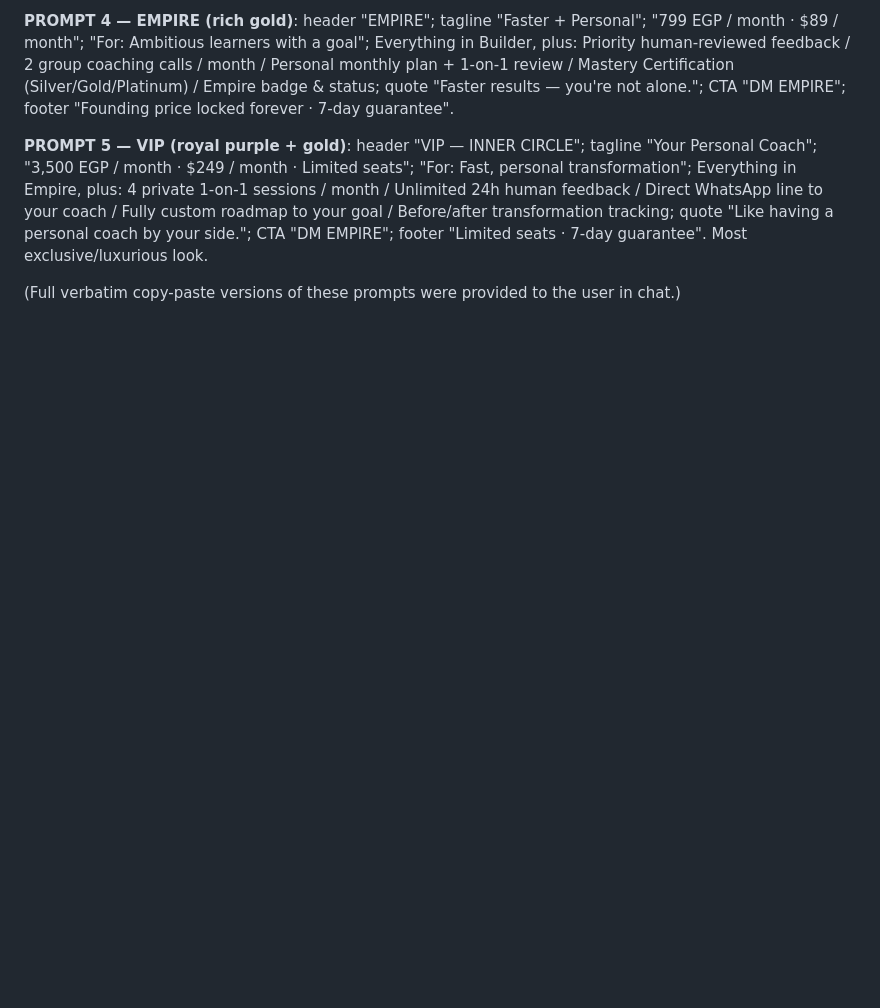
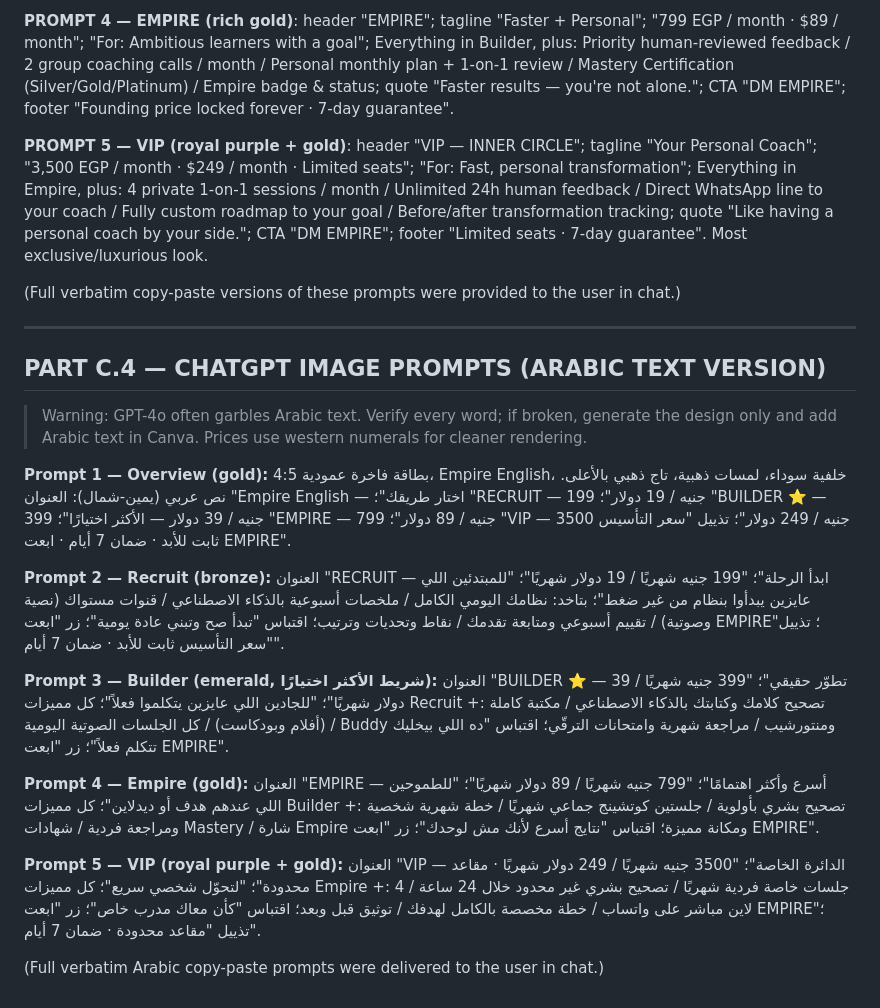
Before and after one commit to empireenglishcommunity-glitch/Claude, a Markdown page: EEC-Launch-Night-Playbook.md, the part around the change. Drawn GitHub-style; blank space fills up the shorter version.

Commit message:
Add Part C.4: Arabic ChatGPT image prompts for package cards

```diff
--- a/EEC-Launch-Night-Playbook.md
+++ b/EEC-Launch-Night-Playbook.md
@@ -685,3 +685,23 @@ Footer on every card: 🏛️ سعر التأسيس ثابت للأبد · 🛡
 **PROMPT 5 — VIP (royal purple + gold)**: header "VIP — INNER CIRCLE"; tagline "Your Personal Coach"; "3,500 EGP / month · $249 / month · Limited seats"; "For: Fast, personal transformation"; Everything in Empire, plus: 4 private 1-on-1 sessions / month / Unlimited 24h human feedback / Direct WhatsApp line to your coach / Fully custom roadmap to your goal / Before/after transformation tracking; quote "Like having a personal coach by your side."; CTA "DM EMPIRE"; footer "Limited seats · 7-day guarantee". Most exclusive/luxurious look.
 
 (Full verbatim copy-paste versions of these prompts were provided to the user in chat.)
+
+
+
+---
+
+## PART C.4 — CHATGPT IMAGE PROMPTS (ARABIC TEXT VERSION)
+
+> Warning: GPT-4o often garbles Arabic text. Verify every word; if broken, generate the design only and add Arabic text in Canva. Prices use western numerals for cleaner rendering.
+
+**Prompt 1 — Overview (gold):** بطاقة فاخرة عمودية 4:5، Empire English، خلفية سوداء، لمسات ذهبية، تاج ذهبي بالأعلى. نص عربي (يمين-شمال): العنوان "Empire English — اختار طريقك"؛ "RECRUIT — 199 جنيه / 19 دولار"؛ "BUILDER ⭐ — 399 جنيه / 39 دولار — الأكثر اختيارًا"؛ "EMPIRE — 799 جنيه / 89 دولار"؛ "VIP — 3500 جنيه / 249 دولار"؛ تذييل "سعر التأسيس ثابت للأبد · ضمان 7 أيام · ابعت EMPIRE".
+
+**Prompt 2 — Recruit (bronze):** العنوان "RECRUIT — ابدأ الرحلة"؛ "199 جنيه شهريًا / 19 دولار شهريًا"؛ "للمبتدئين اللي عايزين يبدأوا بنظام من غير ضغط"؛ بتاخد: نظامك اليومي الكامل / ملخصات أسبوعية بالذكاء الاصطناعي / قنوات مستواك (نصية وصوتية) / تقييم أسبوعي ومتابعة تقدمك / نقاط وتحديات وترتيب؛ اقتباس "تبدأ صح وتبني عادة يومية"؛ زر "ابعت EMPIRE"؛ تذييل "سعر التأسيس ثابت للأبد · ضمان 7 أيام".
+
+**Prompt 3 — Builder (emerald, شريط الأكثر اختيارًا):** العنوان "BUILDER ⭐ — تطوّر حقيقي"؛ "399 جنيه شهريًا / 39 دولار شهريًا"؛ "للجادين اللي عايزين يتكلموا فعلاً"؛ كل مميزات Recruit +: تصحيح كلامك وكتابتك بالذكاء الاصطناعي / مكتبة كاملة (أفلام وبودكاست) / كل الجلسات الصوتية اليومية / Buddy ومنتورشيب / مراجعة شهرية وامتحانات الترقّي؛ اقتباس "ده اللي بيخليك تتكلم فعلاً"؛ زر "ابعت EMPIRE".
+
+**Prompt 4 — Empire (gold):** العنوان "EMPIRE — أسرع وأكثر اهتمامًا"؛ "799 جنيه شهريًا / 89 دولار شهريًا"؛ "للطموحين اللي عندهم هدف أو ديدلاين"؛ كل مميزات Builder +: تصحيح بشري بأولوية / جلستين كوتشينج جماعي شهريًا / خطة شهرية شخصية ومراجعة فردية / شهادات Mastery / شارة Empire ومكانة مميزة؛ اقتباس "نتايج أسرع لأنك مش لوحدك"؛ زر "ابعت EMPIRE".
+
+**Prompt 5 — VIP (royal purple + gold):** العنوان "VIP — الدائرة الخاصة"؛ "3500 جنيه شهريًا / 249 دولار شهريًا · مقاعد محدودة"؛ "لتحوّل شخصي سريع"؛ كل مميزات Empire +: 4 جلسات خاصة فردية شهريًا / تصحيح بشري غير محدود خلال 24 ساعة / لاين مباشر على واتساب / خطة مخصصة بالكامل لهدفك / توثيق قبل وبعد؛ اقتباس "كأن معاك مدرب خاص"؛ زر "ابعت EMPIRE"؛ تذييل "مقاعد محدودة · ضمان 7 أيام".
+
+(Full verbatim Arabic copy-paste prompts were delivered to the user in chat.)
```
